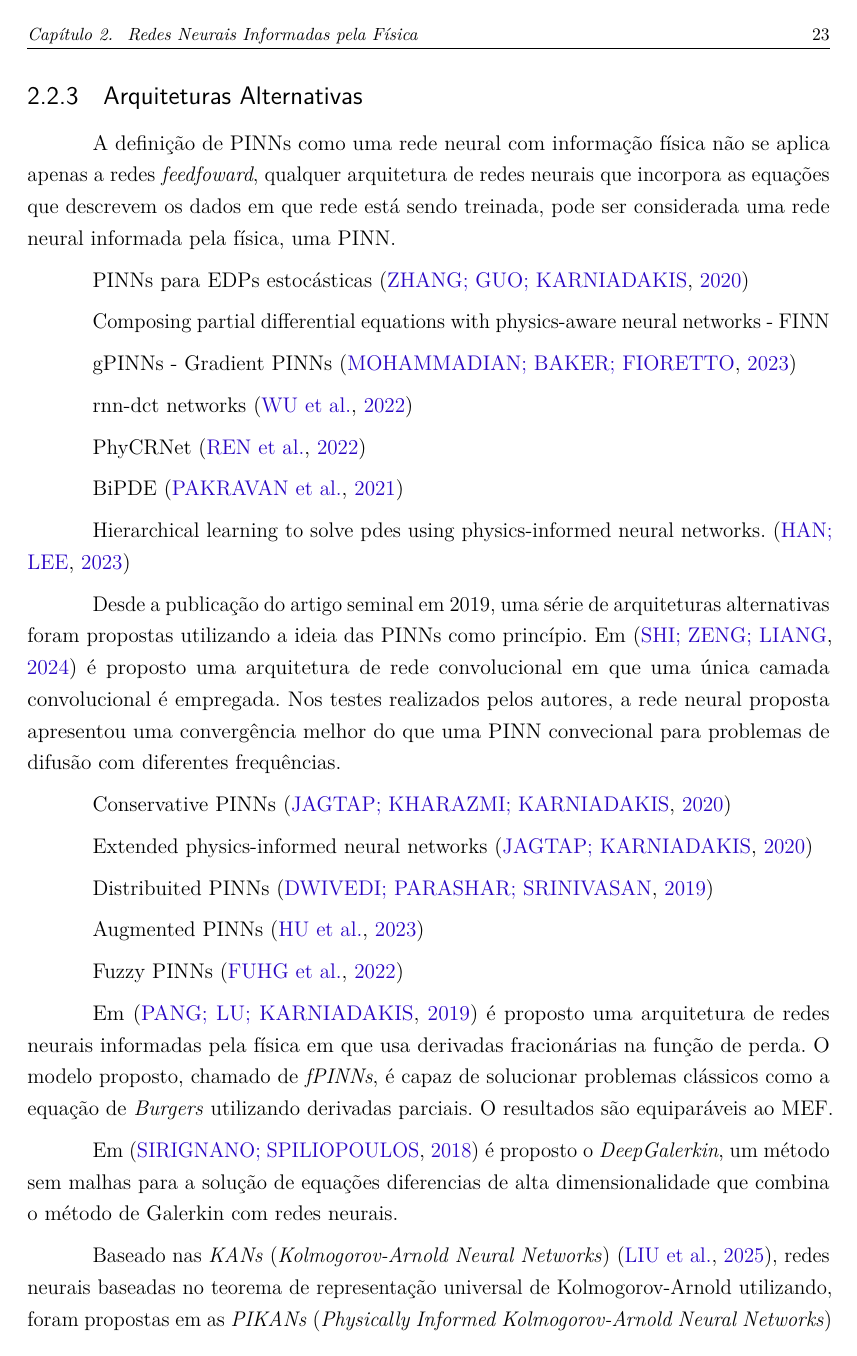
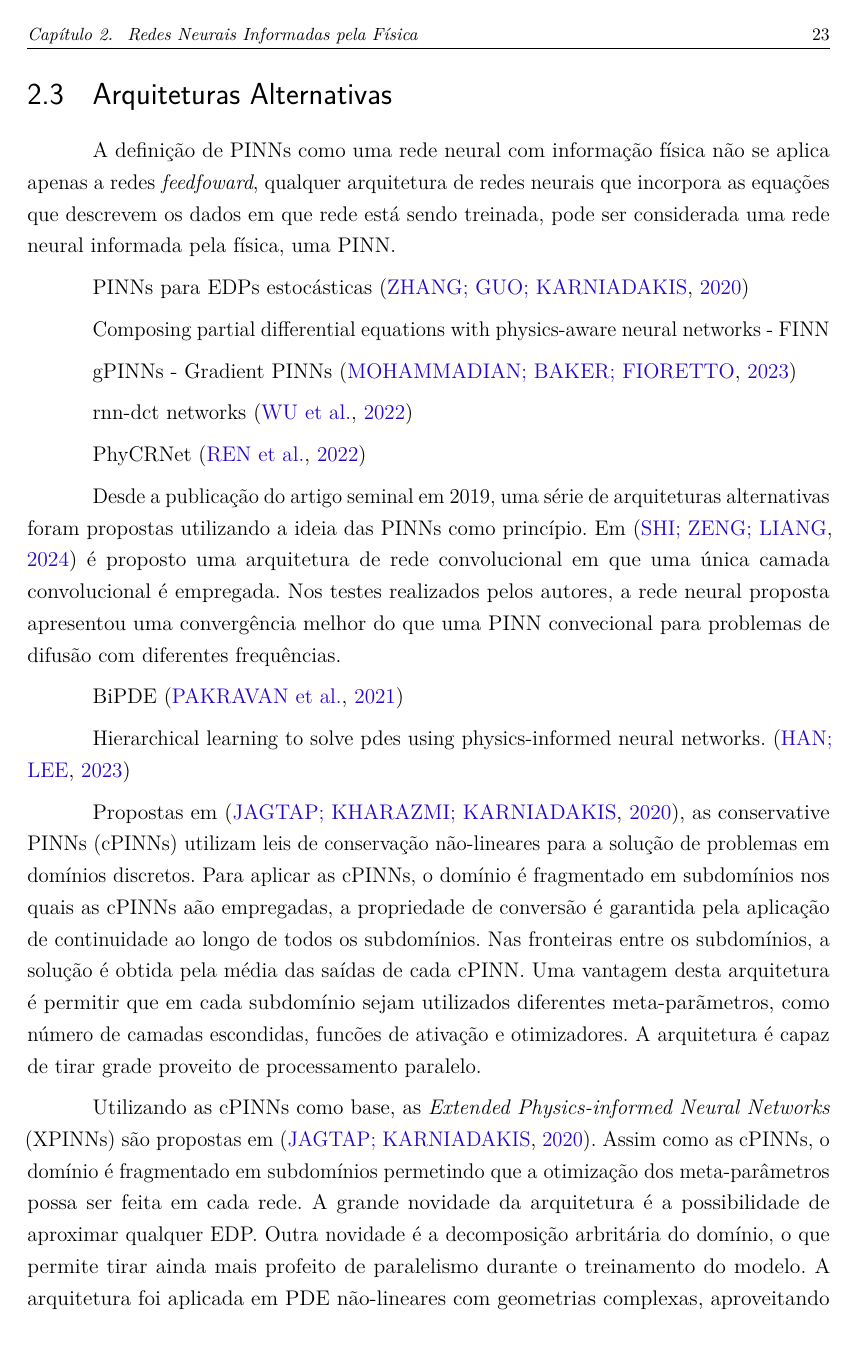
Before and after one commit to ginbar/pinns-epidemiologia, a LaTeX thesis (dissertacao-gabrielbarboza.tex, which reads capitulos/ch2-pinns.tex): page 24 of 55 before the commit and page 24 of 56 after it. Compiled offline with pdfLaTeX.

Commit message:
tipos de pinns

```diff
--- a/capitulos/ch2-pinns.tex
+++ b/capitulos/ch2-pinns.tex
@@ -412,4 +401,3 @@ e $\boldsymbol{\lambda}^*$, a rede neral está solucionando tanto o problema
 direto (aproximar uma função que satisfaça as equações diferencias), quanto o
 problema inverso (encontrar $\boldsymbol{\lambda}^*$).
 
-\subsection{Arquiteturas Alternativas}
@@ -416,3 +418,4 @@ problema inverso (encontrar $\boldsymbol{\lambda}^*$).
+\section{Arquiteturas Alternativas}
 
 A definição de PINNs como uma rede neural com informação física não se aplica
 apenas a redes \textit{feedfoward}, qualquer arquitetura de redes neurais
@@ -429,11 +432,6 @@ rnn-dct networks \cite{benjamin-etal:2022-rnn-dct-networks}
 
 PhyCRNet \cite{ren-etal:2022-phycrnet}
 
-BiPDE \cite{pakravan-et:2021-bipde}
-
-Hierarchical learning to solve pdes using physics-informed neural networks.
-\cite{han-etal:2023-hierarchical-learning}
-
 Desde a publicação do artigo seminal em 2019, uma série de arquiteturas
 alternativas foram propostas utilizando a ideia das PINNs como princípio.
 Em \cite{shi-etal:24-convnet} é proposto uma arquitetura de rede convolucional
@@ -441,10 +439,28 @@ em que uma única camada convolucional é empregada. Nos testes realizados pelos
 autores, a rede neural proposta apresentou uma convergência melhor do que uma
 PINN convecional para problemas de difusão com diferentes frequências.
 
-Conservative PINNs \cite{jagtap-etal:2020-convervative-pinns}
+BiPDE \cite{pakravan-et:2021-bipde}
 
-Extended physics-informed neural networks \cite{jagtap-etal:2020-extended-pinns}
+Hierarchical learning to solve pdes using physics-informed neural networks.
+\cite{han-etal:2023-hierarchical-learning}
 
-Distribuited PINNs \cite{dwivedi:2019-distributed-pinns}
+Propostas em \cite{jagtap-etal:2020-convervative-pinns}, as conservative PINNs
+(cPINNs) utilizam leis de conservação não-lineares para a solução de problemas
+em domínios discretos. Para aplicar as cPINNs, o domínio é fragmentado em subdomínios
+nos quais as cPINNs aão empregadas, a propriedade de conversão é garantida pela
+aplicação de continuidade ao longo de todos os subdomínios. Nas fronteiras entre
+os subdomínios, a solução é obtida pela média das saídas de cada cPINN.
+Uma vantagem desta arquitetura é permitir que em cada subdomínio sejam utilizados
+diferentes meta-parãmetros, como número de camadas escondidas, funcões de ativação
+e otimizadores.
+A arquitetura é capaz de tirar grade proveito de processamento paralelo.
 
-Augmented PINNs \cite{hu-etal:2023-augmented-pinns}
+Utilizando as cPINNs como base, as \textit{Extended Physics-informed Neural Networks}
+(XPINNs) são propostas em \cite{jagtap-etal:2020-extended-pinns}. Assim como as
+cPINNs, o domínio é fragmentado em subdomínios permetindo que a otimização dos
+meta-parâmetros possa ser feita em cada rede.
+A grande novidade da arquitetura é a possibilidade de aproximar qualquer EDP.
+Outra novidade é a decomposição arbritária do domínio, o que permite tirar ainda
+mais profeito de paralelismo durante o treinamento do modelo.
+A arquitetura foi aplicada em PDE não-lineares com geometrias complexas,
+aproveitando a decomposição de domínio.
@@ -451,2 +474 @@ Augmented PINNs \cite{hu-etal:2023-augmented-pinns}
 
-Fuzzy PINNs \cite{fugh-etal:2022-fuzzy-pinns}
@@ -453,6 +506,2 @@ Fuzzy PINNs \cite{fugh-etal:2022-fuzzy-pinns}
 
 Em \cite{pang-etal:2019-fPINNs} é proposto uma arquitetura de redes neurais
-informadas pela física em que usa derivadas fracionárias na função de perda.
-O modelo proposto, chamado de \textit{fPINNs}, é capaz de solucionar problemas
-clássicos como a equação de \textit{Burgers} utilizando derivadas parciais.
-O resultados são equiparáveis ao MEF.
@@ -459,8 +518,8 @@ O resultados são equiparáveis ao MEF.
 
-Em \cite{sirignano-spiliopoulos:2018-deepgalerkin} é proposto o
-\textit{DeepGalerkin}, um método sem malhas para a solução de equações
-diferencias de alta dimensionalidade que combina o método de Galerkin com
-redes neurais.
+% Em \cite{sirignano-spiliopoulos:2018-deepgalerkin} é proposto o
+% \textit{DeepGalerkin}, um método sem malhas para a solução de equações
+% diferencias de alta dimensionalidade que combina o método de Galerkin com
+% redes neurais.
 
 Baseado nas \textit{KANs} (\textit{Kolmogorov-Arnold Neural Networks})
 \cite{liu-etal:2025-kans}, redes neurais baseadas no teorema de representação
```
Also changed, not shown: dissertacao-gabrielbarboza.pdf, capitulos/ch2-pinns.tex (83 more changed lines).
